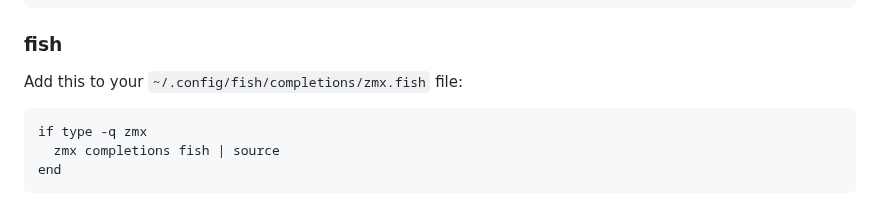
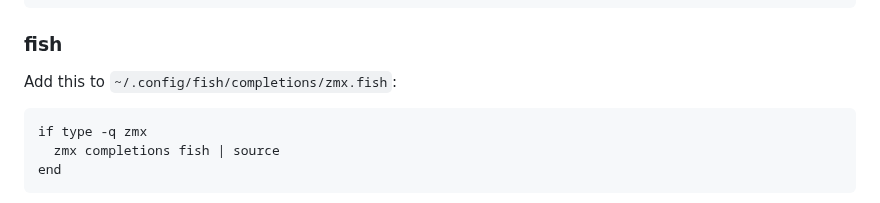
Before and after one commit to neurosnap/zmx, a Markdown page: README.md, the part around the change. GitHub-like rendering.

Commit message:
Tweak wording

````diff
--- a/README.md
+++ b/README.md
@@ -185,7 +185,7 @@ fi
 
 ### fish
 
-Add this to your `~/.config/fish/completions/zmx.fish` file:
+Add this to `~/.config/fish/completions/zmx.fish`:
 
 ```fish
 if type -q zmx
````
